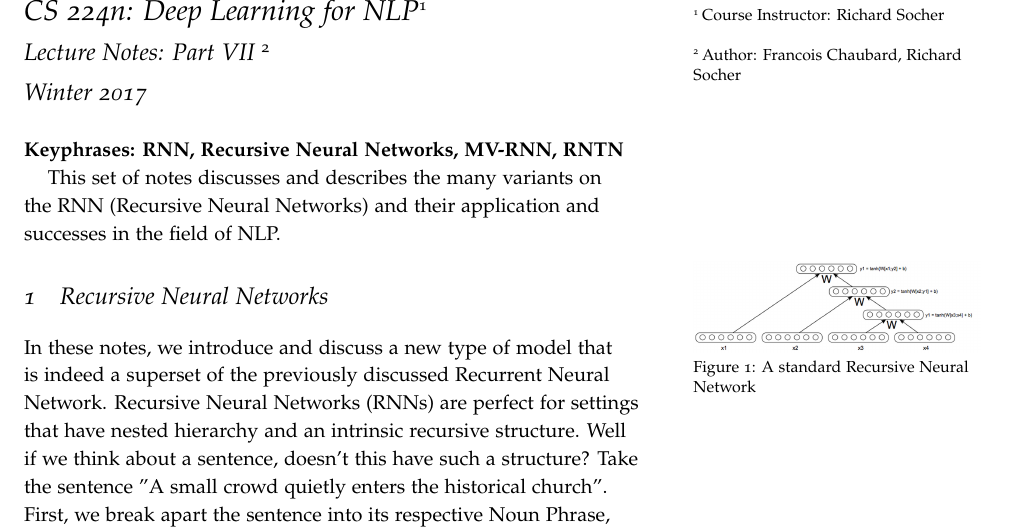
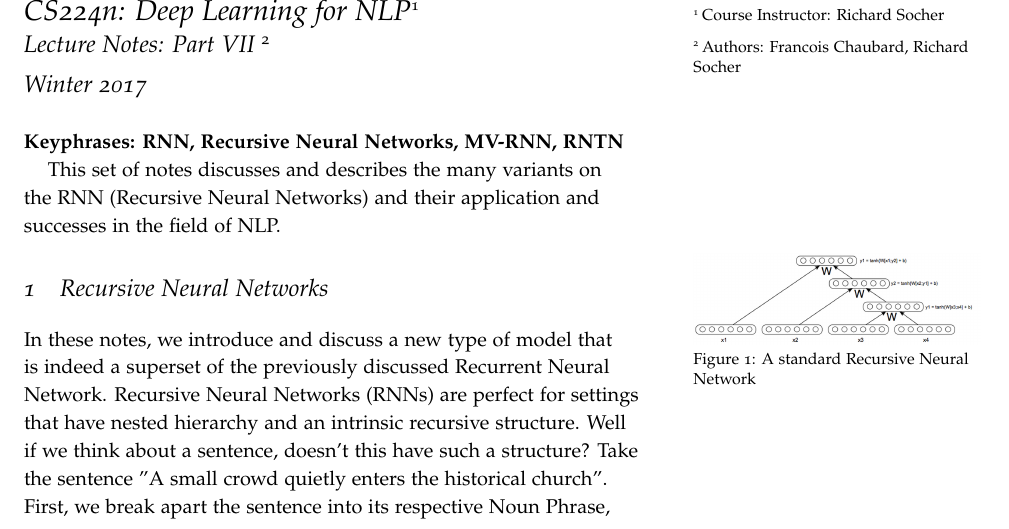
Before and after one commit to stanfordnlp/cs224n-winter17-notes, a LaTeX document (notes7.tex): part of page 1 of 10, cut so that both start at the same text. Compiled offline with pdfLaTeX.

Commit message:
Update on Overleaf.

```diff
--- a/notes7.tex
+++ b/notes7.tex
@@ -5,11 +5,8 @@
 % \left[ \begin{array}{c} h^{(1)}_{Left} \\ h^{(1)}_{Right} \end{array} \right]
 
 
-
-
-\title{CS 224n: Deep Learning for NLP\thanks{Course Instructor: Richard Socher}}
-
-\author[Francois Chaubard, Richard Socher]{Lecture Notes: Part VII \thanks{Author: Francois Chaubard, Richard Socher}}
+\title{CS224n: Deep Learning for NLP\thanks{Course Instructor: Richard Socher} \\
+       \Large Lecture Notes: Part VII \thanks{Authors: Francois Chaubard, Richard Socher}}
 
 \date{Winter 2017} % without \date command, current date is supplied
 
```
